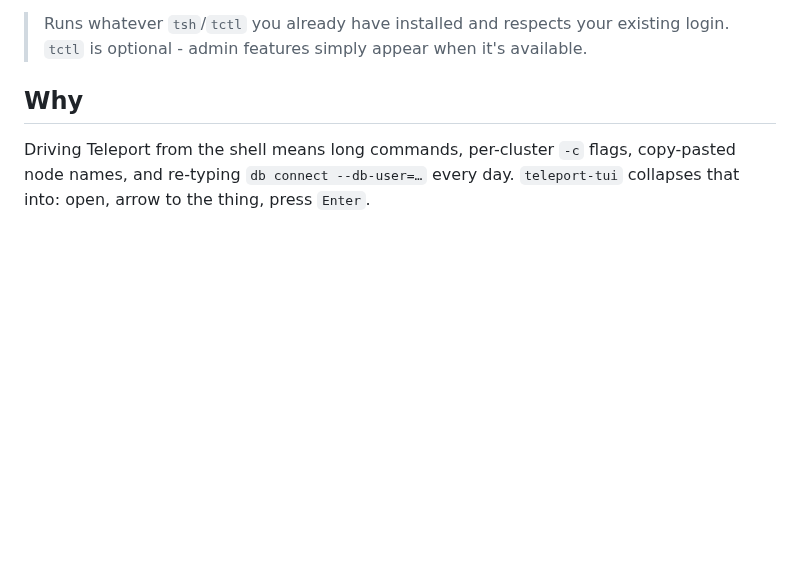
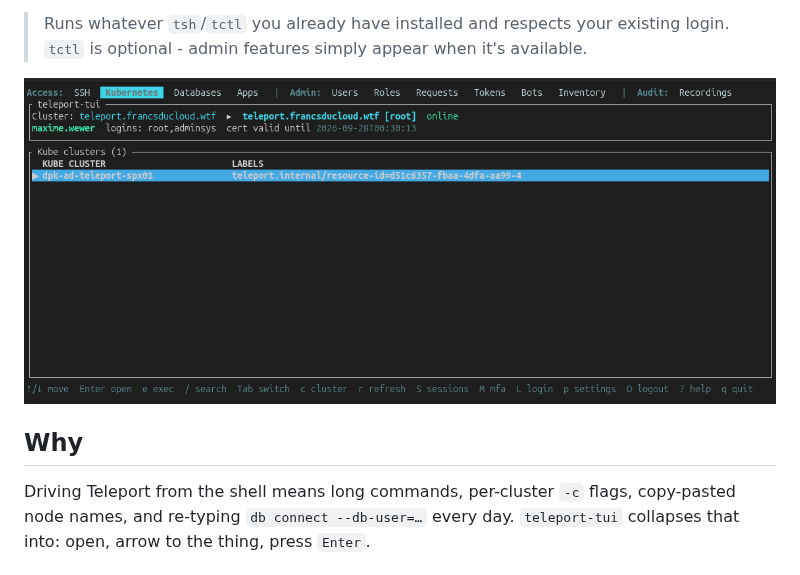
Before and after one commit to MaximeWewer/teleport-tui, a Markdown page: README.md, the part around the change. GitHub-like rendering; pictures changed too: assets/screenshot-kubernetes.png (added); blank space fills up the shorter version.

Commit message:
docs : add a screenshot of the Kubernetes tab to the README

```diff
--- a/README.md
+++ b/README.md
@@ -13,6 +13,8 @@ the real client.
 
 > Runs whatever `tsh`/`tctl` you already have installed and respects your existing login.
 > `tctl` is optional - admin features simply appear when it's available.
+
+![teleport-tui Kubernetes tab](assets/screenshot-kubernetes.png)
 
 ## Why
 
```
